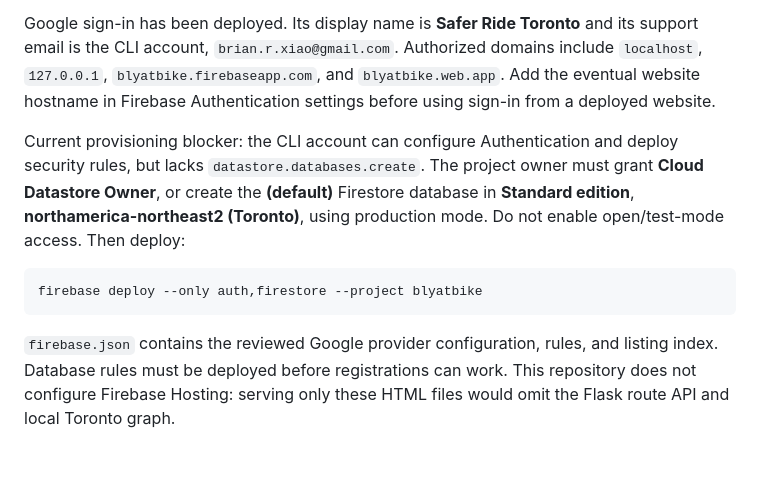
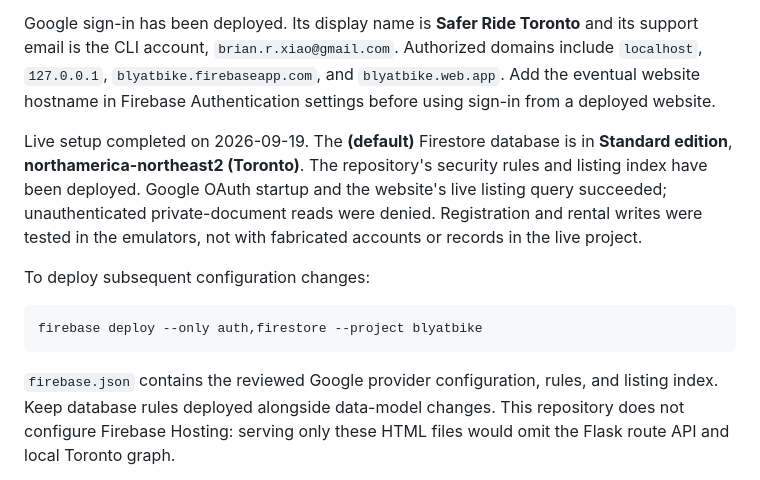
Before and after one commit to amazin07/Better-Bike, a Markdown page: docs/firebase-setup.md, the part around the change. Rendered like a GitHub page; blank space fills up the shorter version.

````diff
--- a/docs/firebase-setup.md
+++ b/docs/firebase-setup.md
@@ -17,18 +17,21 @@ include `localhost`, `127.0.0.1`, `blyatbike.firebaseapp.com`, and
 `blyatbike.web.app`. Add the eventual website hostname in Firebase Authentication
 settings before using sign-in from a deployed website.
 
-Current provisioning blocker: the CLI account can configure Authentication and
-deploy security rules, but lacks `datastore.databases.create`. The project owner
-must grant **Cloud Datastore Owner**, or create the **(default)** Firestore
-database in **Standard edition**, **northamerica-northeast2 (Toronto)**, using
-production mode. Do not enable open/test-mode access. Then deploy:
+Live setup completed on 2026-09-19. The **(default)** Firestore database is in
+**Standard edition**, **northamerica-northeast2 (Toronto)**. The repository's
+security rules and listing index have been deployed. Google OAuth startup and
+the website's live listing query succeeded; unauthenticated private-document
+reads were denied. Registration and rental writes were tested in the emulators,
+not with fabricated accounts or records in the live project.
+
+To deploy subsequent configuration changes:
 
 ```sh
 firebase deploy --only auth,firestore --project blyatbike
 ```
 
 `firebase.json` contains the reviewed Google provider configuration, rules, and
-listing index. Database rules must be deployed before registrations can work.
+listing index. Keep database rules deployed alongside data-model changes.
 This repository does not configure Firebase Hosting: serving only these HTML
 files would omit the Flask route API and local Toronto graph.
 
````
Also changed, not shown: AGENTS.md (+2 -0 lines).
